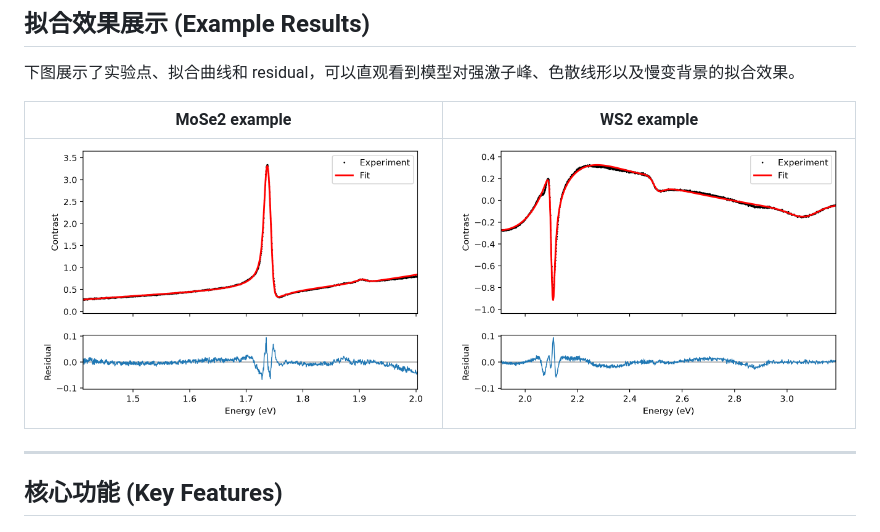
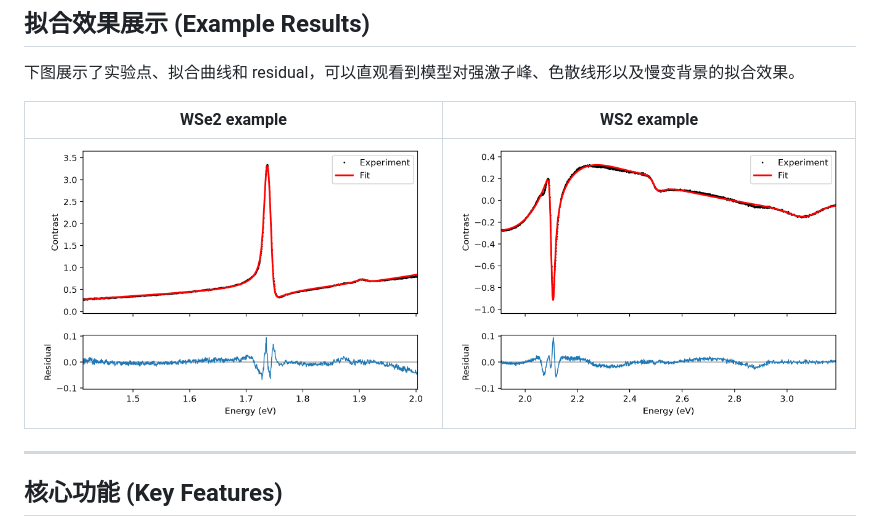
Before and after one commit to joeyijun/2D-Material-Reflectiance-Fitting, a Markdown page: README.md, the part around the change. Rendered like a GitHub page.

```diff
--- a/README.md
+++ b/README.md
@@ -12,9 +12,9 @@
 
 下图展示了实验点、拟合曲线和 residual，可以直观看到模型对强激子峰、色散线形以及慢变背景的拟合效果。
 
-| MoSe2 example | WS2 example |
+| WSe2 example | WS2 example |
 | --- | --- |
-| ![MoSe2 optical contrast fit](example/MoSe2.png) | ![WS2 optical contrast fit](example/WS2.png) |
+| ![WSe2 optical contrast fit](example/WSe2.png) | ![WS2 optical contrast fit](example/WS2.png) |
 
 ---
 
```
Also changed, not shown: example/WSe2.png (renamed from example/MoSe2.png).
